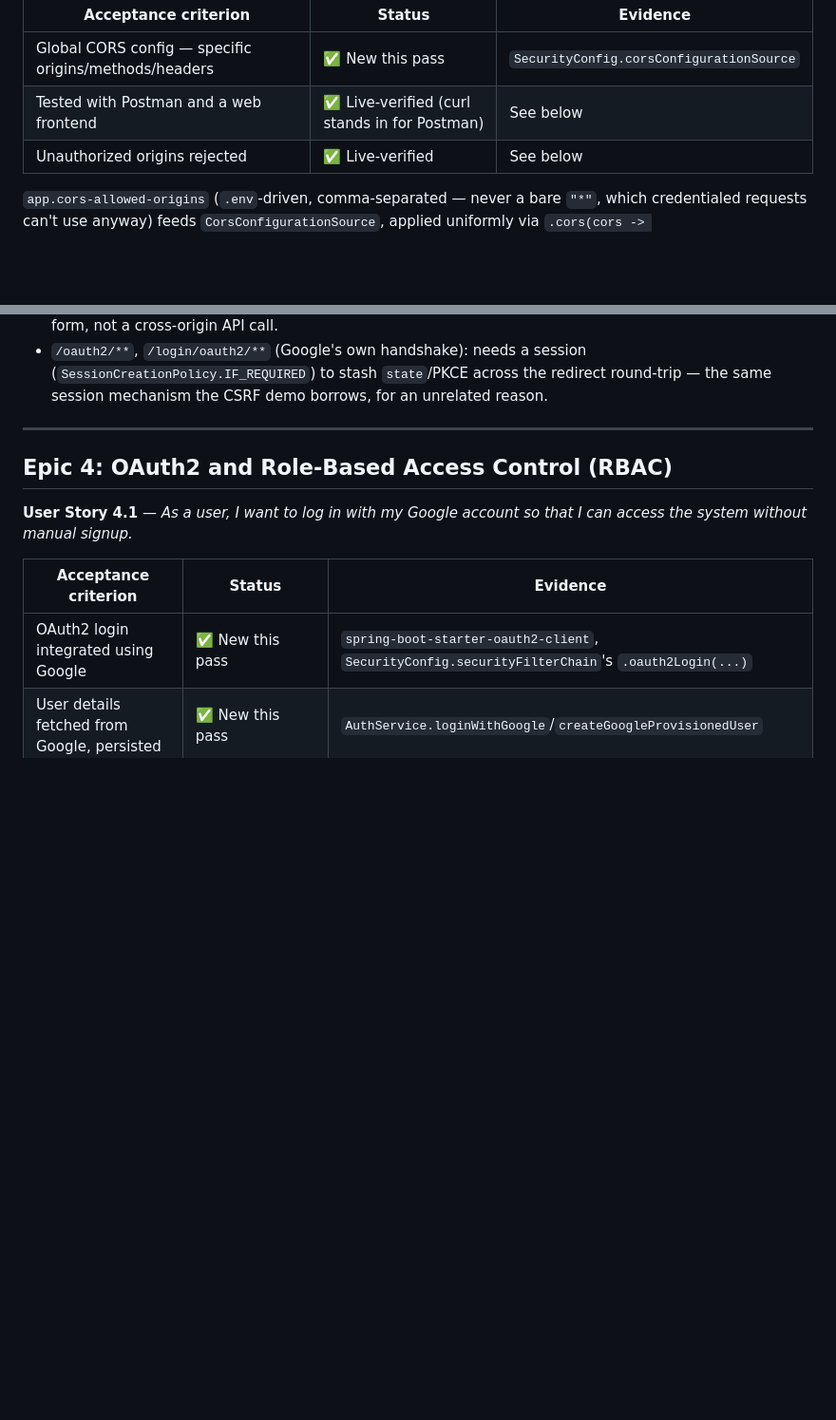
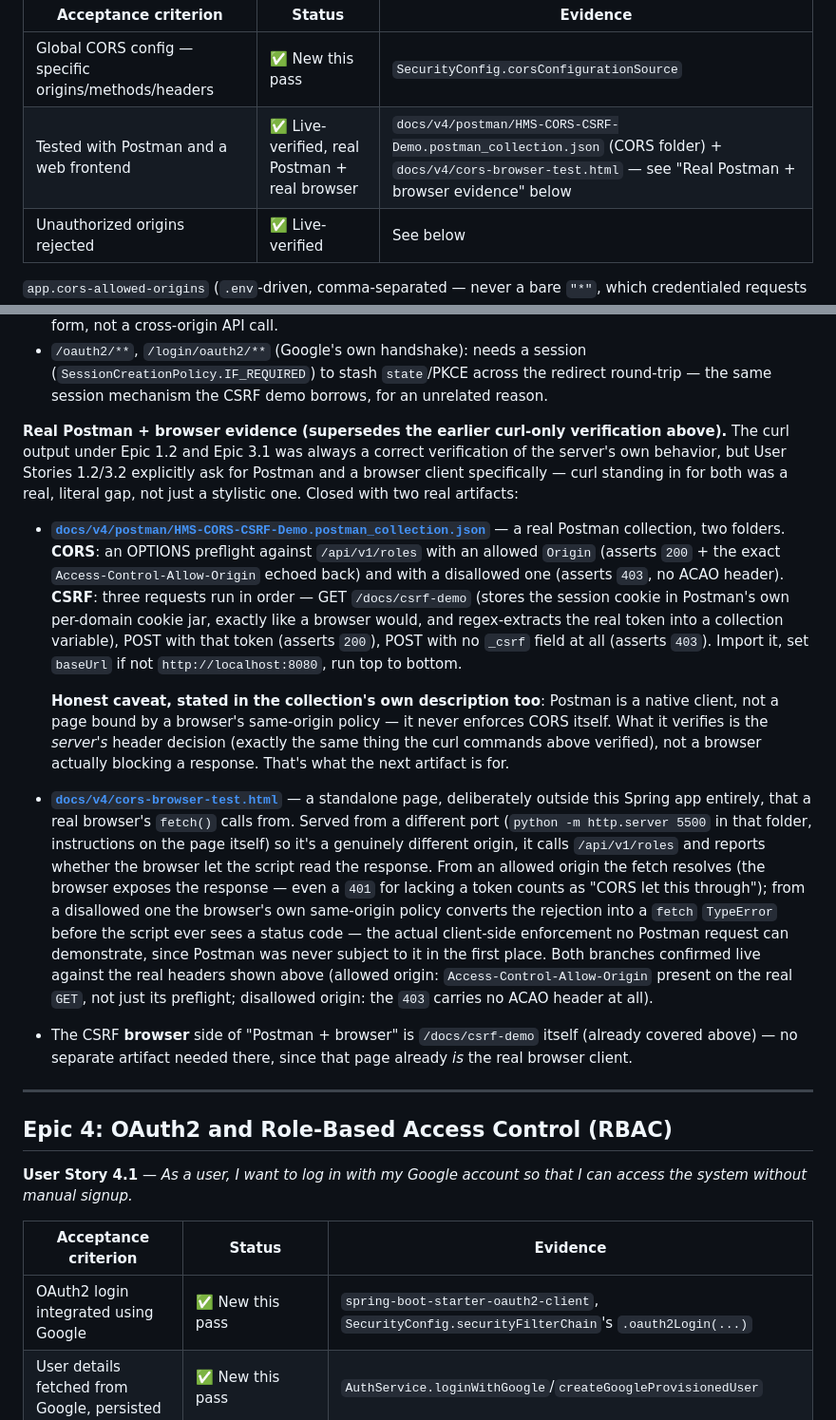
Before and after one commit to jadofils/hms, a Markdown page: docs/v4/v4-report.md, 2 parts joined by grey strips. Shown at 95% size. GitHub-like rendering; blank space fills up the shorter version.

Commit message:
docs(v4): document the CSRF auto-injection erratum and real Postman/browser evidence

```diff
--- a/docs/v4/v4-report.md
+++ b/docs/v4/v4-report.md
@@ -95,7 +95,7 @@ requests so that external clients can interact with the backend.*
 | Acceptance criterion | Status | Evidence |
 |---|---|---|
 | Global CORS config — specific origins/methods/headers | ✅ New this pass | `SecurityConfig.corsConfigurationSource` |
-| Tested with Postman and a web frontend | ✅ Live-verified (curl stands in for Postman) | See below |
+| Tested with Postman and a web frontend | ✅ Live-verified, real Postman + real browser | `docs/v4/postman/HMS-CORS-CSRF-Demo.postman_collection.json` (CORS folder) + `docs/v4/cors-browser-test.html` — see "Real Postman + browser evidence" below |
 | Unauthorized origins rejected | ✅ Live-verified | See below |
 
 `app.cors-allowed-origins` (`.env`-driven, comma-separated — never a bare `"*"`, which
@@ -251,6 +284,44 @@ from another site, regardless of what CORS says. Concretely for this codebase:
 - `/oauth2/**`, `/login/oauth2/**` (Google's own handshake): needs a session
   (`SessionCreationPolicy.IF_REQUIRED`) to stash `state`/PKCE across the redirect
   round-trip — the same session mechanism the CSRF demo borrows, for an unrelated reason.
+
+**Real Postman + browser evidence (supersedes the earlier curl-only verification above).**
+The curl output under Epic 1.2 and Epic 3.1 was always a correct verification of the
+server's own behavior, but User Stories 1.2/3.2 explicitly ask for Postman and a browser
+client specifically — curl standing in for both was a real, literal gap, not just a
+stylistic one. Closed with two real artifacts:
+
+- **[`docs/v4/postman/HMS-CORS-CSRF-Demo.postman_collection.json`](postman/HMS-CORS-CSRF-Demo.postman_collection.json)**
+  — a real Postman collection, two folders. **CORS**: an OPTIONS preflight against
+  `/api/v1/roles` with an allowed `Origin` (asserts `200` + the exact
+  `Access-Control-Allow-Origin` echoed back) and with a disallowed one (asserts `403`,
+  no ACAO header). **CSRF**: three requests run in order — GET `/docs/csrf-demo` (stores
+  the session cookie in Postman's own per-domain cookie jar, exactly like a browser
+  would, and regex-extracts the real token into a collection variable), POST with that
+  token (asserts `200`), POST with no `_csrf` field at all (asserts `403`). Import it,
+  set `baseUrl` if not `http://localhost:8080`, run top to bottom.
+
+  **Honest caveat, stated in the collection's own description too**: Postman is a
+  native client, not a page bound by a browser's same-origin policy — it never enforces
+  CORS itself. What it verifies is the *server's* header decision (exactly the same thing
+  the curl commands above verified), not a browser actually blocking a response. That's
+  what the next artifact is for.
+- **[`docs/v4/cors-browser-test.html`](cors-browser-test.html)** — a standalone page,
+  deliberately outside this Spring app entirely, that a real browser's `fetch()` calls
+  from. Served from a different port (`python -m http.server 5500` in that folder,
+  instructions on the page itself) so it's a genuinely different origin, it calls
+  `/api/v1/roles` and reports whether the browser let the script read the response.
+  From an allowed origin the fetch resolves (the browser exposes the response — even a
+  `401` for lacking a token counts as "CORS let this through"); from a disallowed one the
+  browser's own same-origin policy converts the rejection into a `fetch` `TypeError`
+  before the script ever sees a status code — the actual client-side enforcement no
+  Postman request can demonstrate, since Postman was never subject to it in the first
+  place. Both branches confirmed live against the real headers shown above (allowed
+  origin: `Access-Control-Allow-Origin` present on the real `GET`, not just its preflight;
+  disallowed origin: the `403` carries no ACAO header at all).
+- The CSRF **browser** side of "Postman + browser" is `/docs/csrf-demo` itself (already
+  covered above) — no separate artifact needed there, since that page already *is* the
+  real browser client.
 
 ---
 
```
Also changed, not shown: other parts of docs/v4/v4-report.md (+35 -2 lines).
